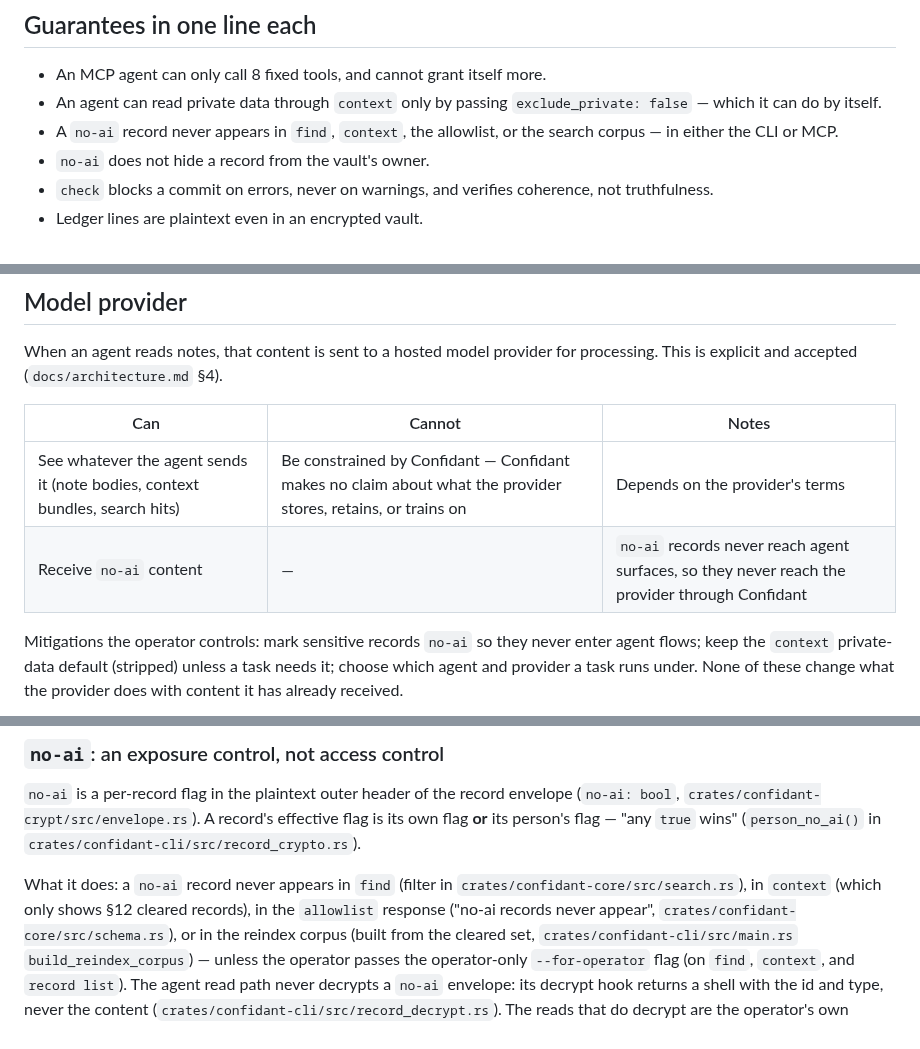
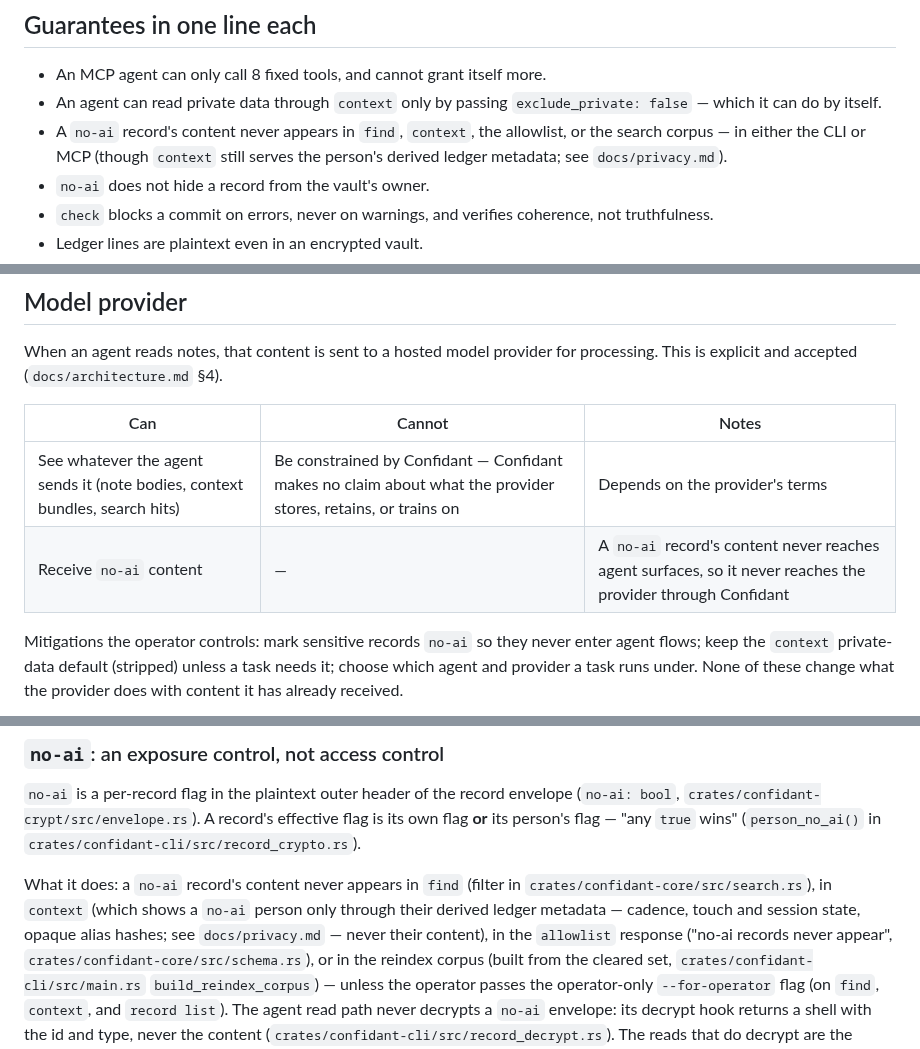
Before and after one commit to hirefrank/confidant, a Markdown page: docs/threat-model-agents.md, 3 parts joined by grey strips. Rendered like a GitHub page.

```diff
--- a/docs/threat-model-agents.md
+++ b/docs/threat-model-agents.md
@@ -20,8 +20,10 @@ but narrower than it sounds.
 - An MCP agent can only call 8 fixed tools, and cannot grant itself more.
 - An agent can read private data through `context` only by passing
   `exclude_private: false` — which it can do by itself.
-- A `no-ai` record never appears in `find`, `context`, the allowlist, or the
-  search corpus — in either the CLI or MCP.
+- A `no-ai` record's content never appears in `find`, `context`, the
+  allowlist, or the search corpus — in either the CLI or MCP (though
+  `context` still serves the person's derived ledger metadata; see
+  `docs/privacy.md`).
 - `no-ai` does not hide a record from the vault's owner.
 - `check` blocks a commit on errors, never on warnings, and verifies
   coherence, not truthfulness.
@@ -86,7 +88,7 @@ for processing. This is explicit and accepted (`docs/architecture.md` §4).
 | Can | Cannot | Notes |
 |---|---|---|
 | See whatever the agent sends it (note bodies, context bundles, search hits) | Be constrained by Confidant — Confidant makes no claim about what the provider stores, retains, or trains on | Depends on the provider's terms |
-| Receive `no-ai` content | — | `no-ai` records never reach agent surfaces, so they never reach the provider through Confidant |
+| Receive `no-ai` content | — | A `no-ai` record's content never reaches agent surfaces, so it never reaches the provider through Confidant |
 
 Mitigations the operator controls: mark sensitive records `no-ai` so they
 never enter agent flows; keep the `context` private-data default (stripped)
@@ -117,9 +119,11 @@ envelope (`no-ai: bool`, `crates/confidant-crypt/src/envelope.rs`). A
 record's effective flag is its own flag **or** its person's flag — "any
 `true` wins" (`person_no_ai()` in `crates/confidant-cli/src/record_crypto.rs`).
 
-What it does: a `no-ai` record never appears in `find` (filter in
-`crates/confidant-core/src/search.rs`), in `context` (which only shows §12
-cleared records), in the `allowlist` response ("no-ai records never appear",
+What it does: a `no-ai` record's content never appears in `find` (filter in
+`crates/confidant-core/src/search.rs`), in `context` (which shows a `no-ai`
+person only through their derived ledger metadata — cadence, touch and
+session state, opaque alias hashes; see `docs/privacy.md` — never their
+content), in the `allowlist` response ("no-ai records never appear",
 `crates/confidant-core/src/schema.rs`), or in the reindex corpus (built
 from the cleared set, `crates/confidant-cli/src/main.rs`
 `build_reindex_corpus`) — unless the operator passes the operator-only
```
Also changed, not shown: docs/privacy.md (+14 -4 lines).
